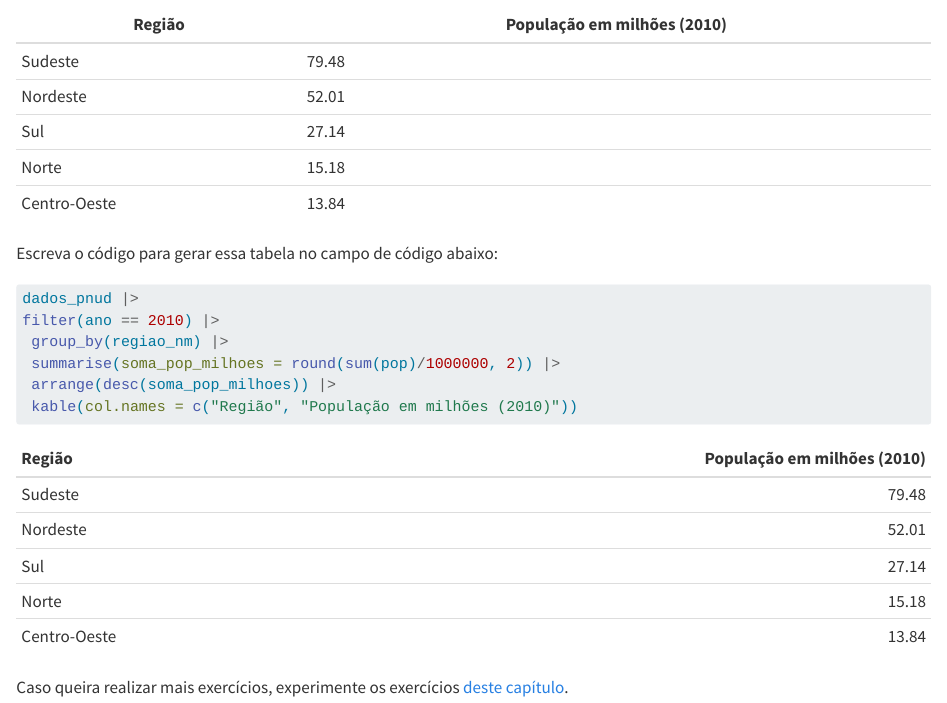
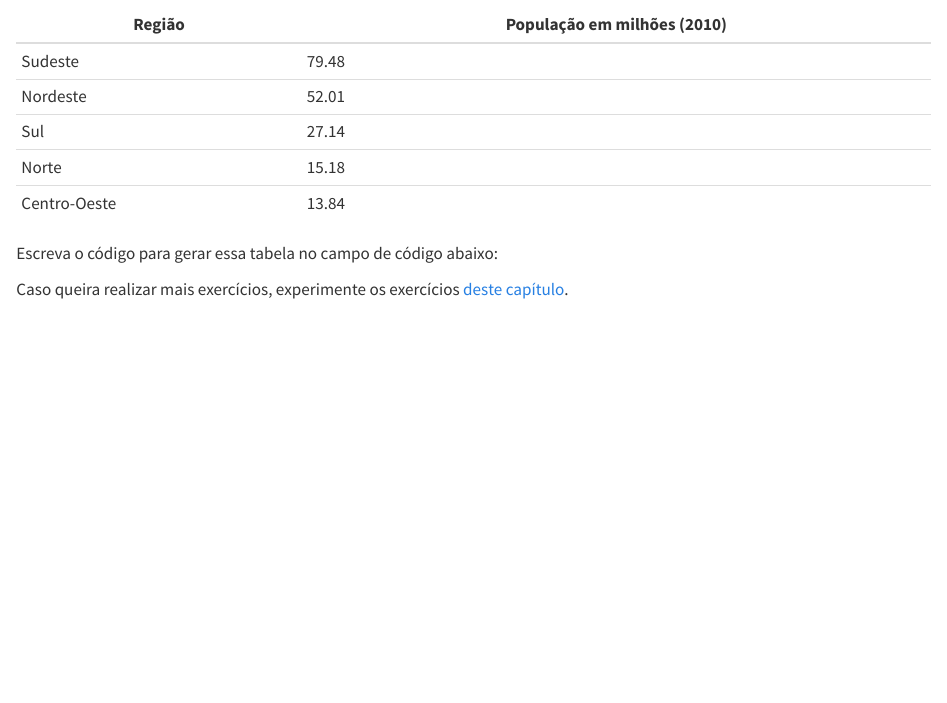
Before and after one commit to beatrizmilz/2023-06-cebrap-lab-intro-R, a Quarto document (exercicios/exercicio-3/exercicio-3.qmd): the page in a window 1100 px wide, from 440 px down. Rendered offline with R 4.5, knitr and Pandoc in place of Quarto, with nearby package versions.

Commit message:
exercício 3 sem resposta

````diff
--- a/exercicios/exercicio-3/exercicio-3.qmd
+++ b/exercicios/exercicio-3/exercicio-3.qmd
@@ -43,12 +43,10 @@ dados_pnud <- read_csv2("dados/base_pnud_min.csv")
 Escreva o código para gerar essa tabela no campo de código abaixo:
 
 ```{r}
-dados_pnud |>
-filter(ano == 2010) |>
- group_by(regiao_nm) |>
- summarise(soma_pop_milhoes = round(sum(pop)/1000000, 2)) |>
- arrange(desc(soma_pop_milhoes)) |>
- kable(col.names = c("Região", "População em milhões (2010)"))
+
+
+
+
 ```
 
 
````
